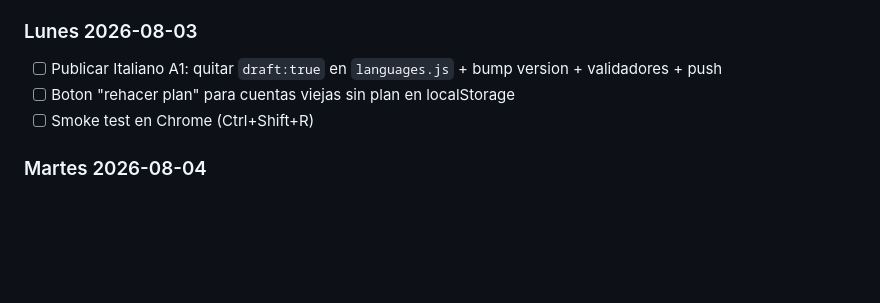
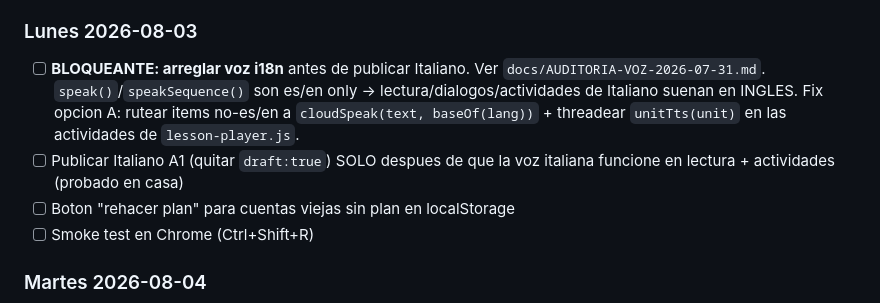
Before and after one commit to joshizaguirrea-hub/learning-UP, a Markdown page: docs/ROADMAP.md, the part around the change. GitHub-like rendering; blank space fills up the shorter version.

Commit message:
docs(audit): auditoria voz i18n - speak/speakSequence son es/en only, voz it/pt rota en lectura+actividades. Bloquea publicar Italiano hasta fix

```diff
--- a/docs/ROADMAP.md
+++ b/docs/ROADMAP.md
@@ -21,8 +21,13 @@ Version actual: **v0.268.0**
       que lectura, glosario y gramatica suenan en voz **it-IT**
 
 ### Lunes 2026-08-03
-- [ ] Publicar Italiano A1: quitar `draft:true` en `languages.js` + bump version +
-      validadores + push
+- [ ] **BLOQUEANTE: arreglar voz i18n** antes de publicar Italiano. Ver
+      `docs/AUDITORIA-VOZ-2026-07-31.md`. `speak()`/`speakSequence()` son es/en
+      only -> lectura/dialogos/actividades de Italiano suenan en INGLES. Fix
+      opcion A: rutear items no-es/en a `cloudSpeak(text, baseOf(lang))` +
+      threadear `unitTts(unit)` en las actividades de `lesson-player.js`.
+- [ ] Publicar Italiano A1 (quitar `draft:true`) SOLO despues de que la voz
+      italiana funcione en lectura + actividades (probado en casa)
 - [ ] Boton "rehacer plan" para cuentas viejas sin plan en localStorage
 - [ ] Smoke test en Chrome (Ctrl+Shift+R)
 
```
Also changed, not shown: docs/AUDITORIA-VOZ-2026-07-31.md (added, +73 -0 lines).
